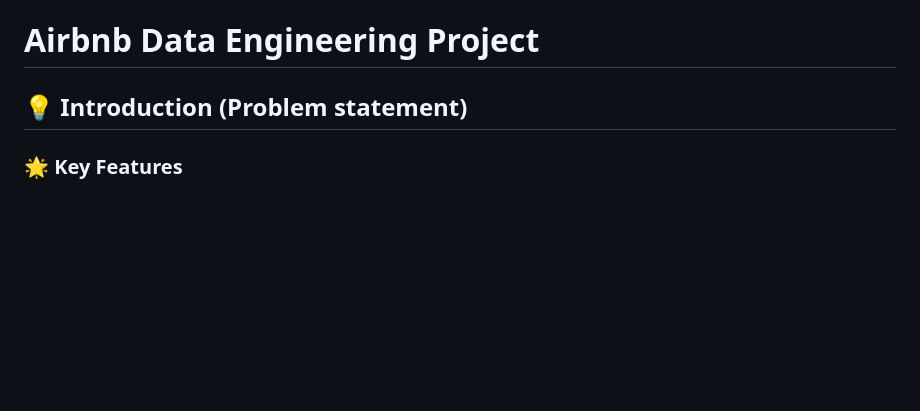
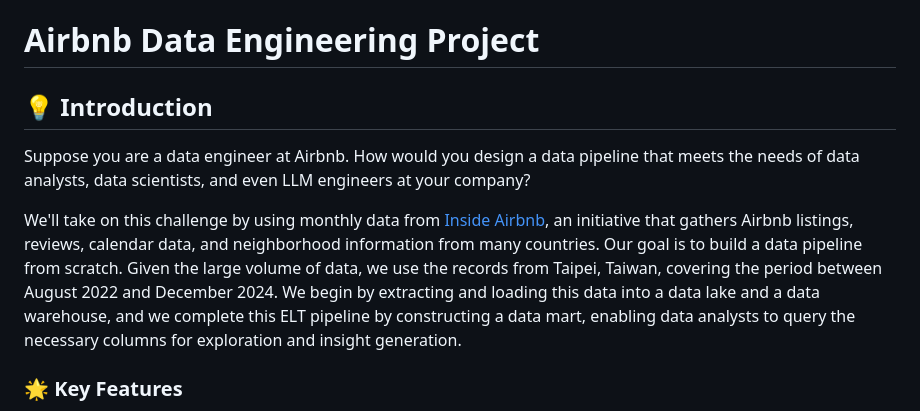
Before and after one commit to kevinhongzl/airbnb-de-project, a Markdown page: README.md, the part around the change. Drawn GitHub-style; blank space fills up the shorter version.

Commit message:
docs: update introduction in README.md

```diff
--- a/README.md
+++ b/README.md
@@ -1,7 +1,10 @@
 # Airbnb Data Engineering Project
 
 
-## 💡 Introduction (Problem statement)
+## 💡 Introduction
+Suppose you are a data engineer at Airbnb. How would you design a data pipeline that meets the needs of data analysts, data scientists, and even LLM engineers at your company?
+
+We'll take on this challenge by using monthly data from [Inside Airbnb](https://insideairbnb.com/), an initiative that gathers Airbnb listings, reviews, calendar data, and neighborhood information from many countries. Our goal is to build a data pipeline from scratch. Given the large volume of data, we use the records from Taipei, Taiwan, covering the period between August 2022 and December 2024. We begin by extracting and loading this data into a data lake and a data warehouse, and we complete this ELT pipeline by constructing a data mart, enabling data analysts to query the necessary columns for exploration and insight generation.
 
 ### 🌟 Key Features
 * **On Premise** and **Cloud** ELT solutions
```
